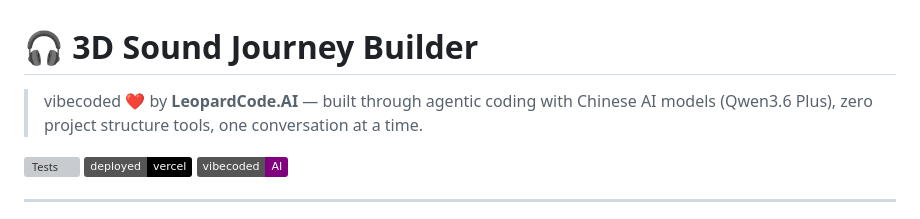
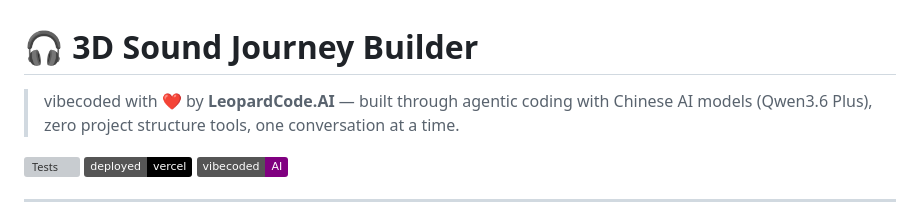
Before and after one commit to leopardcodeai/3d-sound-journey-builder, a Markdown page: README.md, the part around the change. Drawn GitHub-style; badges without logos; grey boxes are pictures that could not be loaded.

Commit message:
vibecoded with ❤️ by LeopardCode.AI

```diff
--- a/README.md
+++ b/README.md
@@ -1,6 +1,6 @@
 # 🎧 3D Sound Journey Builder
 
-> vibecoded ❤️ by **LeopardCode.AI** — built through agentic coding with Chinese AI models (Qwen3.6 Plus), zero project structure tools, one conversation at a time.
+> vibecoded with ❤️ by **LeopardCode.AI** — built through agentic coding with Chinese AI models (Qwen3.6 Plus), zero project structure tools, one conversation at a time.
 
 [![Tests](https://img.shields.io/badge/tests-104%2F104%20✓-brightgreen)](https://github.com/leopardcodeai/3d-sound-journey-builder/actions)
 [![Vercel](https://img.shields.io/badge/deployed-vercel-black)](https://3d-sound-journey-builder.vercel.app)
```
